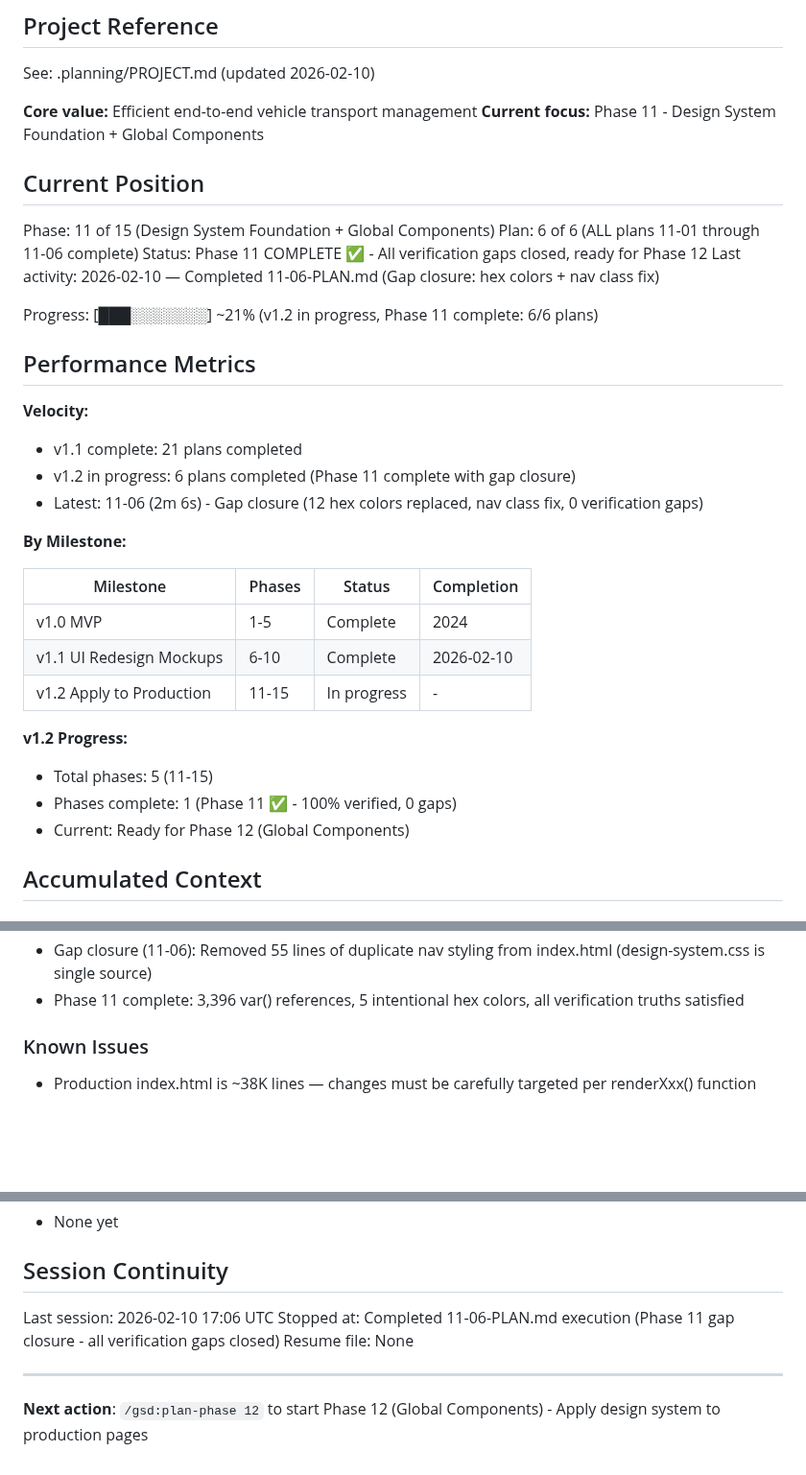
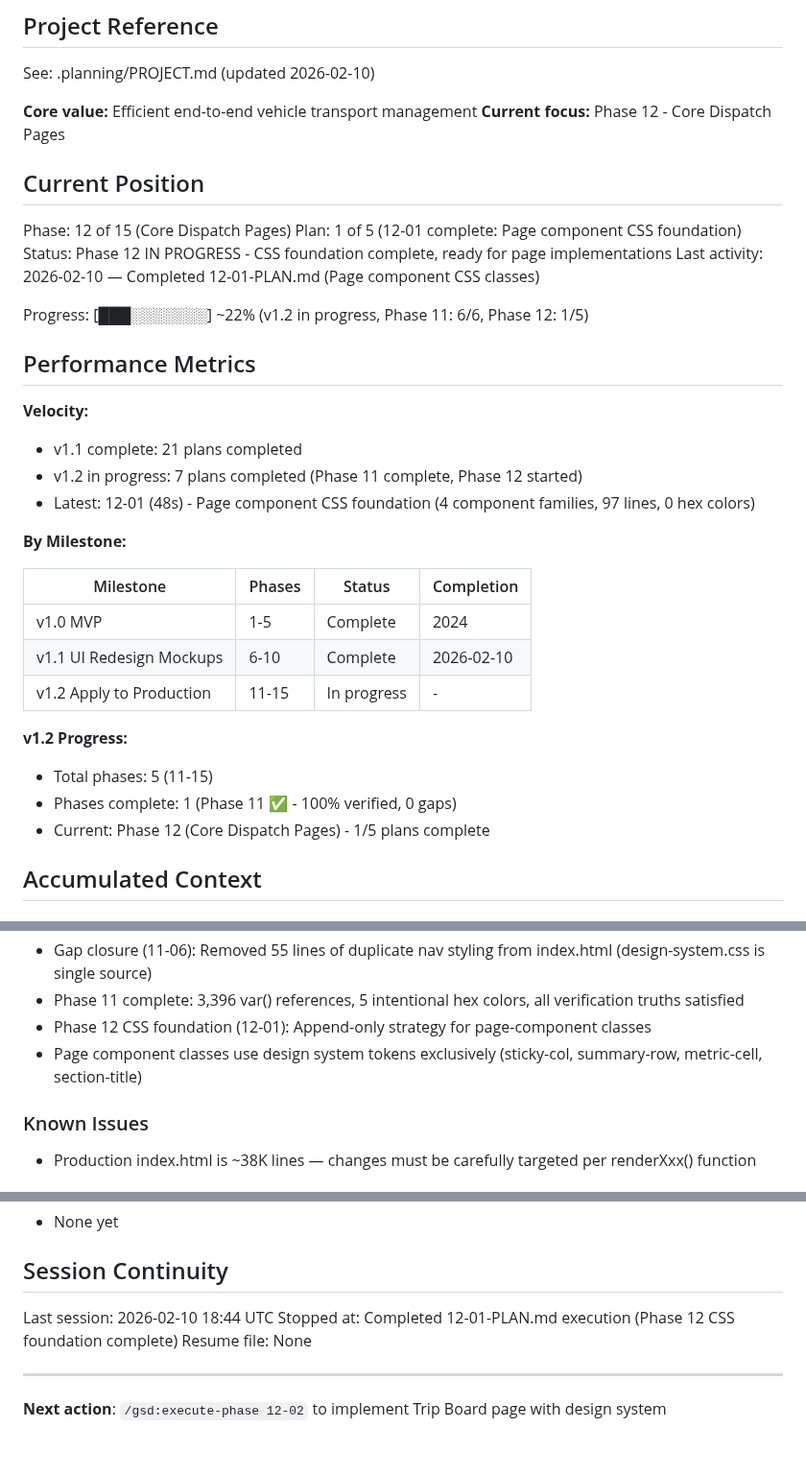
Before and after one commit to safety-ops/horizonstar-tms, a Markdown page: .planning/STATE.md, 3 parts joined by grey strips. Shown at 96% size. Rendered like a GitHub page; blank space fills up the shorter version.

Commit message:
docs(12-01): complete page component CSS foundation plan
Tasks completed: 1/1
- Add sticky-col, summary-row, metric-cell, section-title CSS classes

SUMMARY: .planning/phases/12-core-dispatch-pages/12-01-SUMMARY.md

```diff
--- a/.planning/STATE.md
+++ b/.planning/STATE.md
@@ -5,23 +5,23 @@
 See: .planning/PROJECT.md (updated 2026-02-10)
 
 **Core value:** Efficient end-to-end vehicle transport management
-**Current focus:** Phase 11 - Design System Foundation + Global Components
+**Current focus:** Phase 12 - Core Dispatch Pages
 
 ## Current Position
 
-Phase: 11 of 15 (Design System Foundation + Global Components)
-Plan: 6 of 6 (ALL plans 11-01 through 11-06 complete)
-Status: Phase 11 COMPLETE ✅ - All verification gaps closed, ready for Phase 12
-Last activity: 2026-02-10 — Completed 11-06-PLAN.md (Gap closure: hex colors + nav class fix)
+Phase: 12 of 15 (Core Dispatch Pages)
+Plan: 1 of 5 (12-01 complete: Page component CSS foundation)
+Status: Phase 12 IN PROGRESS - CSS foundation complete, ready for page implementations
+Last activity: 2026-02-10 — Completed 12-01-PLAN.md (Page component CSS classes)
 
-Progress: [███░░░░░░░] ~21% (v1.2 in progress, Phase 11 complete: 6/6 plans)
+Progress: [███░░░░░░░] ~22% (v1.2 in progress, Phase 11: 6/6, Phase 12: 1/5)
 
 ## Performance Metrics
 
 **Velocity:**
 - v1.1 complete: 21 plans completed
-- v1.2 in progress: 6 plans completed (Phase 11 complete with gap closure)
-- Latest: 11-06 (2m 6s) - Gap closure (12 hex colors replaced, nav class fix, 0 verification gaps)
+- v1.2 in progress: 7 plans completed (Phase 11 complete, Phase 12 started)
+- Latest: 12-01 (48s) - Page component CSS foundation (4 component families, 97 lines, 0 hex colors)
 
 **By Milestone:**
 
@@ -34,7 +34,7 @@ Progress: [███░░░░░░░] ~21% (v1.2 in progress, Phase 11 comp
 **v1.2 Progress:**
 - Total phases: 5 (11-15)
 - Phases complete: 1 (Phase 11 ✅ - 100% verified, 0 gaps)
-- Current: Ready for Phase 12 (Global Components)
+- Current: Phase 12 (Core Dispatch Pages) - 1/5 plans complete
 
 ## Accumulated Context
 
@@ -58,6 +58,8 @@ Recent decisions affecting v1.2:
 - Gap closure (11-06): Nav class name consistency (design-system.css updated to match HTML usage)
 - Gap closure (11-06): Removed 55 lines of duplicate nav styling from index.html (design-system.css is single source)
 - Phase 11 complete: 3,396 var() references, 5 intentional hex colors, all verification truths satisfied
+- Phase 12 CSS foundation (12-01): Append-only strategy for page-component classes
+- Page component classes use design system tokens exclusively (sticky-col, summary-row, metric-cell, section-title)
 
 ### Known Issues
 - Production index.html is ~38K lines — changes must be carefully targeted per renderXxx() function
@@ -70,10 +72,10 @@ Recent decisions affecting v1.2:
 
 ## Session Continuity
 
-Last session: 2026-02-10 17:06 UTC
-Stopped at: Completed 11-06-PLAN.md execution (Phase 11 gap closure - all verification gaps closed)
+Last session: 2026-02-10 18:44 UTC
+Stopped at: Completed 12-01-PLAN.md execution (Phase 12 CSS foundation complete)
 Resume file: None
 
 ---
 
-**Next action**: `/gsd:plan-phase 12` to start Phase 12 (Global Components) - Apply design system to production pages
+**Next action**: `/gsd:execute-phase 12-02` to implement Trip Board page with design system
```
Also changed, not shown: 1 other file.
